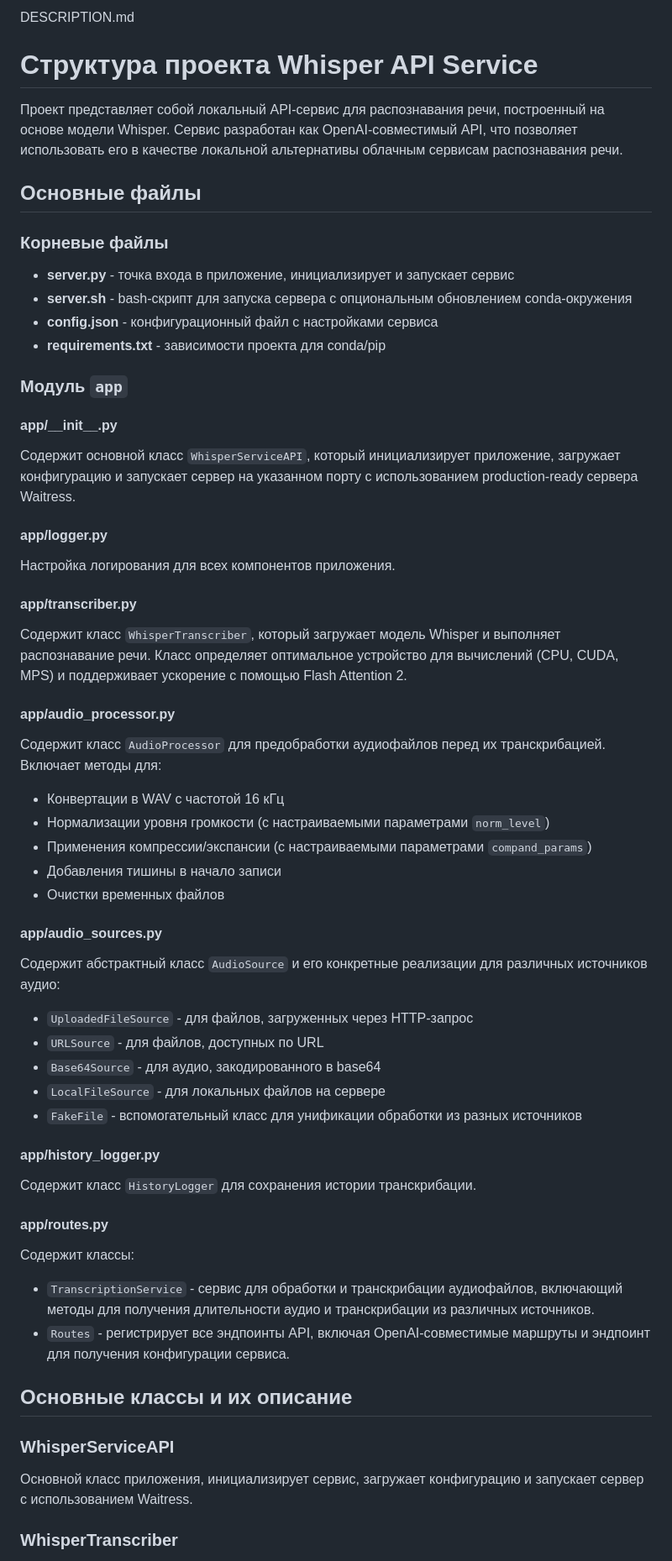
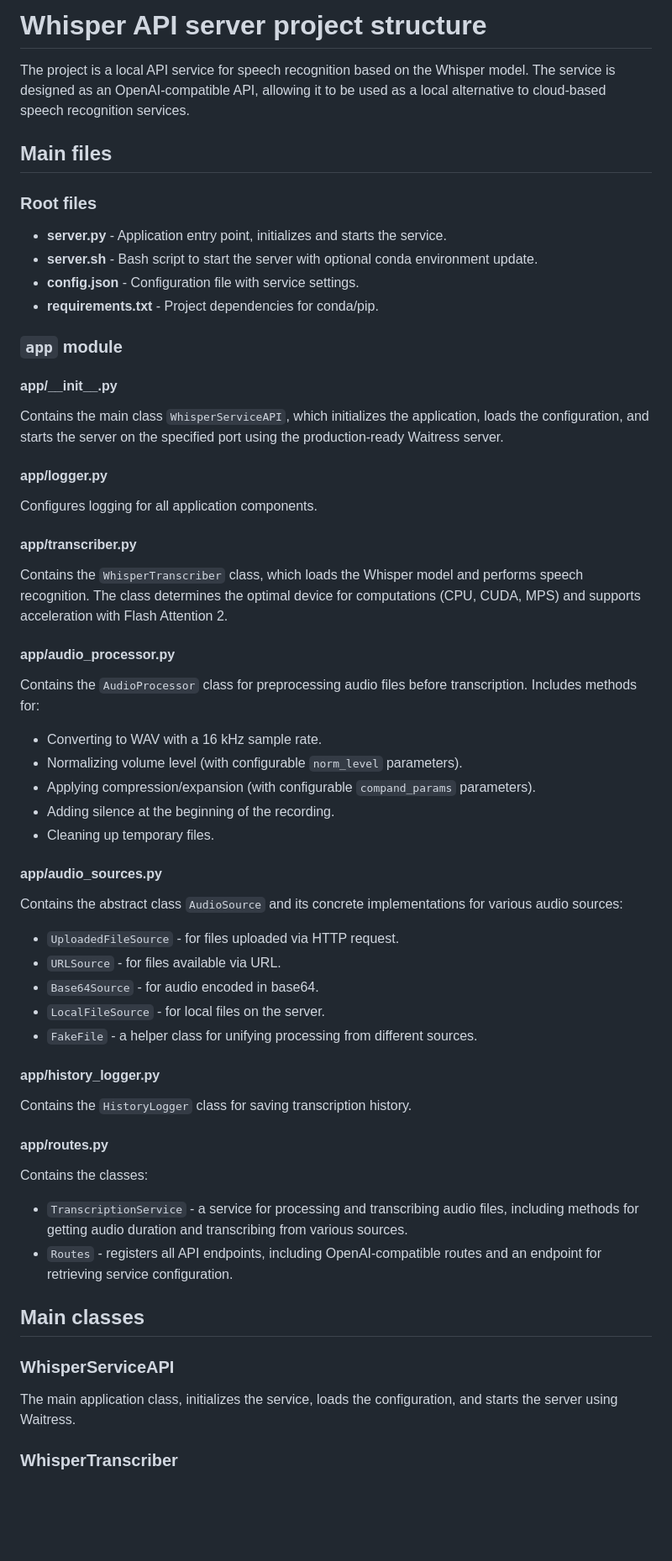
Before and after one commit to s0rd3s/whisper-api-server, a Markdown page: DESCRIPTION.md, the part around one of its changes. Shown at 84% size. Drawn GitHub-style; blank space fills up the shorter version.

Commit message:
description update

```diff
--- a/DESCRIPTION.md
+++ b/DESCRIPTION.md
@@ -1,54 +1,53 @@
-DESCRIPTION.md
-# Структура проекта Whisper API Service
+# Whisper API server project structure
 
-Проект представляет собой локальный API-сервис для распознавания речи, построенный на основе модели Whisper. Сервис разработан как OpenAI-совместимый API, что позволяет использовать его в качестве локальной альтернативы облачным сервисам распознавания речи.
+The project is a local API service for speech recognition based on the Whisper model. The service is designed as an OpenAI-compatible API, allowing it to be used as a local alternative to cloud-based speech recognition services.
 
-## Основные файлы
+## Main files
 
-### Корневые файлы
-- **server.py** - точка входа в приложение, инициализирует и запускает сервис
-- **server.sh** - bash-скрипт для запуска сервера с опциональным обновлением conda-окружения
-- **config.json** - конфигурационный файл с настройками сервиса
-- **requirements.txt** - зависимости проекта для conda/pip
+### Root files
+- **server.py** - Application entry point, initializes and starts the service.
+- **server.sh** - Bash script to start the server with optional conda environment update.
+- **config.json** - Configuration file with service settings.
+- **requirements.txt** - Project dependencies for conda/pip.
 
-### Модуль `app`
+### `app` module
 
 #### app/\_\_init\_\_.py
-Содержит основной класс `WhisperServiceAPI`, который инициализирует приложение, загружает конфигурацию и запускает сервер на указанном порту с использованием production-ready сервера Waitress.
+Contains the main class `WhisperServiceAPI`, which initializes the application, loads the configuration, and starts the server on the specified port using the production-ready Waitress server.
 
 #### app/logger.py
-Настройка логирования для всех компонентов приложения.
+Configures logging for all application components.
 
 #### app/transcriber.py
-Содержит класс `WhisperTranscriber`, который загружает модель Whisper и выполняет распознавание речи. Класс определяет оптимальное устройство для вычислений (CPU, CUDA, MPS) и поддерживает ускорение с помощью Flash Attention 2.
+Contains the `WhisperTranscriber` class, which loads the Whisper model and performs speech recognition. The class determines the optimal device for computations (CPU, CUDA, MPS) and supports acceleration with Flash Attention 2.
 
 #### app/audio_processor.py
-Содержит класс `AudioProcessor` для предобработки аудиофайлов перед их транскрибацией. Включает методы для:
-- Конвертации в WAV с частотой 16 кГц
-- Нормализации уровня громкости (с настраиваемыми параметрами `norm_level`)
-- Применения компрессии/экспансии (с настраиваемыми параметрами `compand_params`)
-- Добавления тишины в начало записи
-- Очистки временных файлов
+Contains the `AudioProcessor` class for preprocessing audio files before transcription. Includes methods for:
+- Converting to WAV with a 16 kHz sample rate.
+- Normalizing volume level (with configurable `norm_level` parameters).
+- Applying compression/expansion (with configurable `compand_params` parameters).
+- Adding silence at the beginning of the recording.
+- Cleaning up temporary files.
 
 #### app/audio_sources.py
-Содержит абстрактный класс `AudioSource` и его конкретные реализации для различных источников аудио:
-- `UploadedFileSource` - для файлов, загруженных через HTTP-запрос
-- `URLSource` - для файлов, доступных по URL
-- `Base64Source` - для аудио, закодированного в base64
-- `LocalFileSource` - для локальных файлов на сервере
-- `FakeFile` - вспомогательный класс для унификации обработки из разных источников
+Contains the abstract class `AudioSource` and its concrete implementations for various audio sources:
+- `UploadedFileSource` - for files uploaded via HTTP request.
+- `URLSource` - for files available via URL.
+- `Base64Source` - for audio encoded in base64.
+- `LocalFileSource` - for local files on the server.
+- `FakeFile` - a helper class for unifying processing from different sources.
 
 #### app/history_logger.py
-Содержит класс `HistoryLogger` для сохранения истории транскрибации.
+Contains the `HistoryLogger` class for saving transcription history.
 
 #### app/routes.py
-Содержит классы:
-- `TranscriptionService` - сервис для обработки и транскрибации аудиофайлов, включающий методы для получения длительности аудио и транскрибации из различных источников.
-- `Routes` - регистрирует все эндпоинты API, включая OpenAI-совместимые маршруты и эндпоинт для получения конфигурации сервиса.
+Contains the classes:
+- `TranscriptionService` - a service for processing and transcribing audio files, including methods for getting audio duration and transcribing from various sources.
+- `Routes` - registers all API endpoints, including OpenAI-compatible routes and an endpoint for retrieving service configuration.
 
-## Основные классы и их описание
+## Main classes
 
 ### WhisperServiceAPI
-Основной класс приложения, инициализирует сервис, загружает конфигурацию и запускает сервер с использованием Waitress.
+The main application class, initializes the service, loads the configuration, and starts the server using Waitress.
 
 ### WhisperTranscriber
```
Also changed, not shown: other parts of DESCRIPTION.md (+18 -18 lines).
